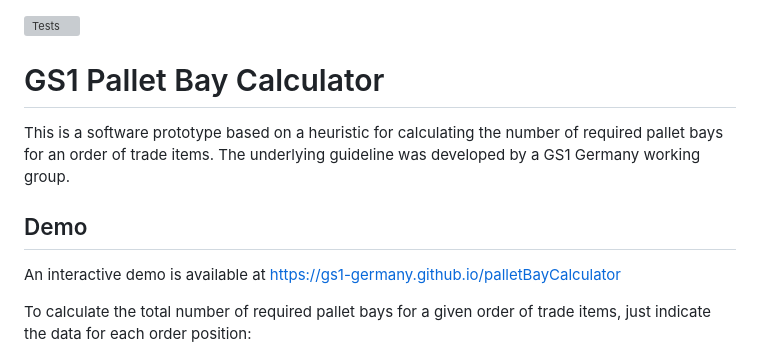
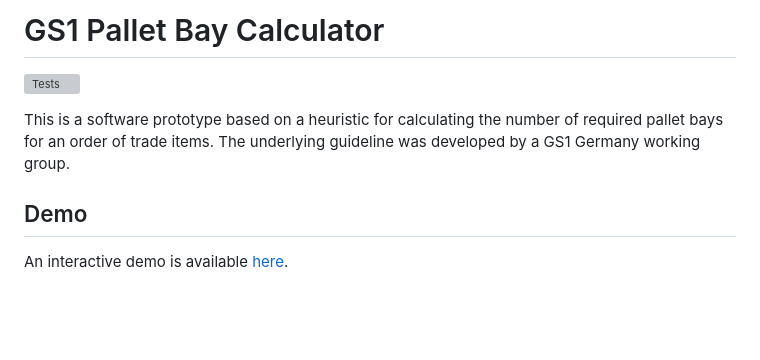
Before and after one commit to gs1-germany/palletBayCalculator, a Markdown page: README.md, the part around the change printed below. Drawn GitHub-style; blank space fills up the shorter version; grey boxes are pictures that could not be loaded.

```diff
--- a/README.md
+++ b/README.md
@@ -1,13 +1,11 @@
+# GS1 Pallet Bay Calculator
+
 [![Tests](https://github.com/gs1-germany/palletBayCalculator/actions/workflows/github-actions-npm-build.yml/badge.svg)](https://github.com/gs1-germany/palletBayCalculator/actions/workflows/github-actions-npm-build.yml)
-
-# GS1 Pallet Bay Calculator
 
 This is a software prototype based on a heuristic for calculating the number of required pallet bays for an order of trade items. The underlying guideline was developed by a GS1 Germany working group.
 
 ## Demo
 
-An interactive demo is available at https://gs1-germany.github.io/palletBayCalculator
-
-To calculate the total number of required pallet bays for a given order of trade items, just indicate the data for each order position:
+An interactive demo is available [here](https://gs1-germany.github.io/palletBayCalculator).
 
 ![GS1 Pallet Bay Calculator Demo Tool ](images/palletBayCalculator.png)
```
Also changed, not shown: other parts of README.md (+45 -2 lines), images/palletBayCalculator_example1_2.jpg (added), images/palletBayCalculator_example2_2.jpg (added).
